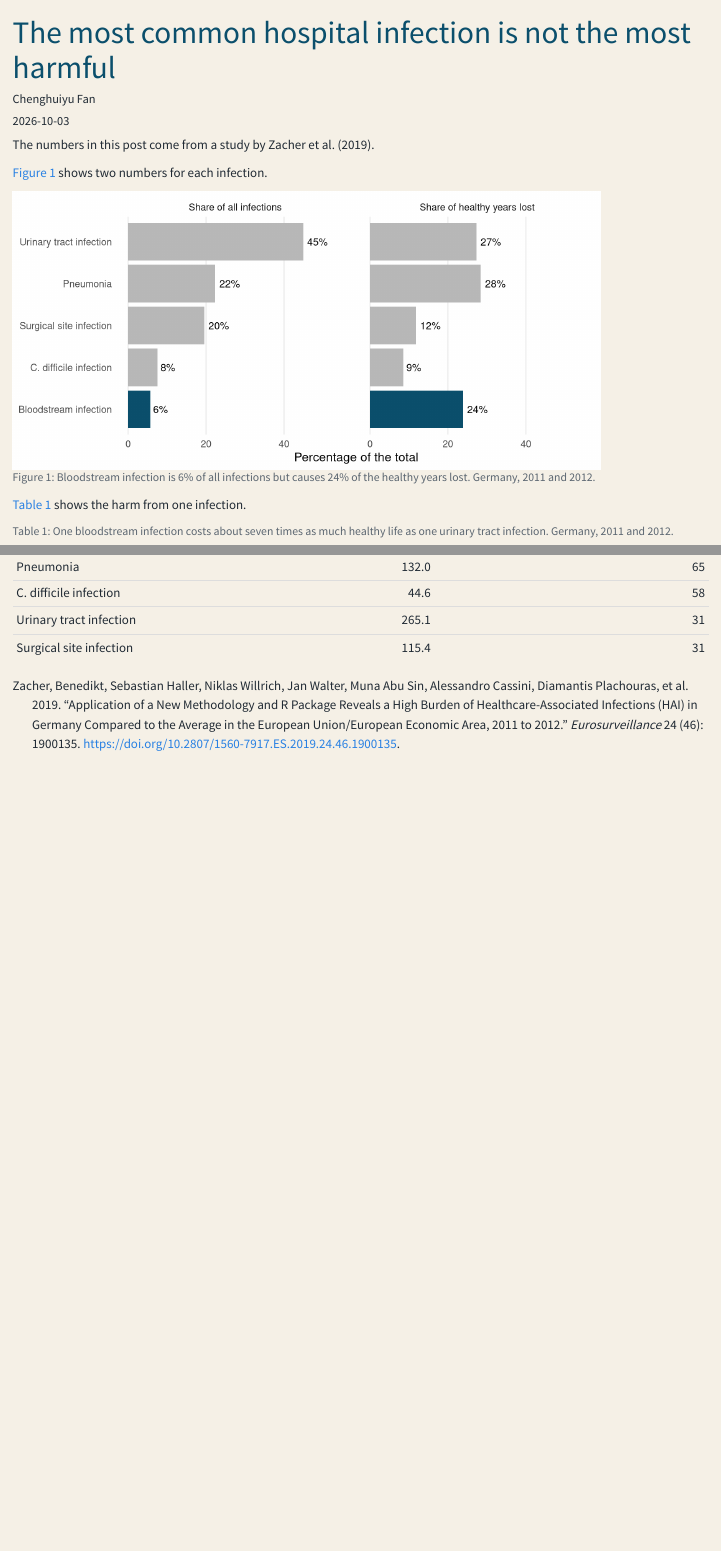
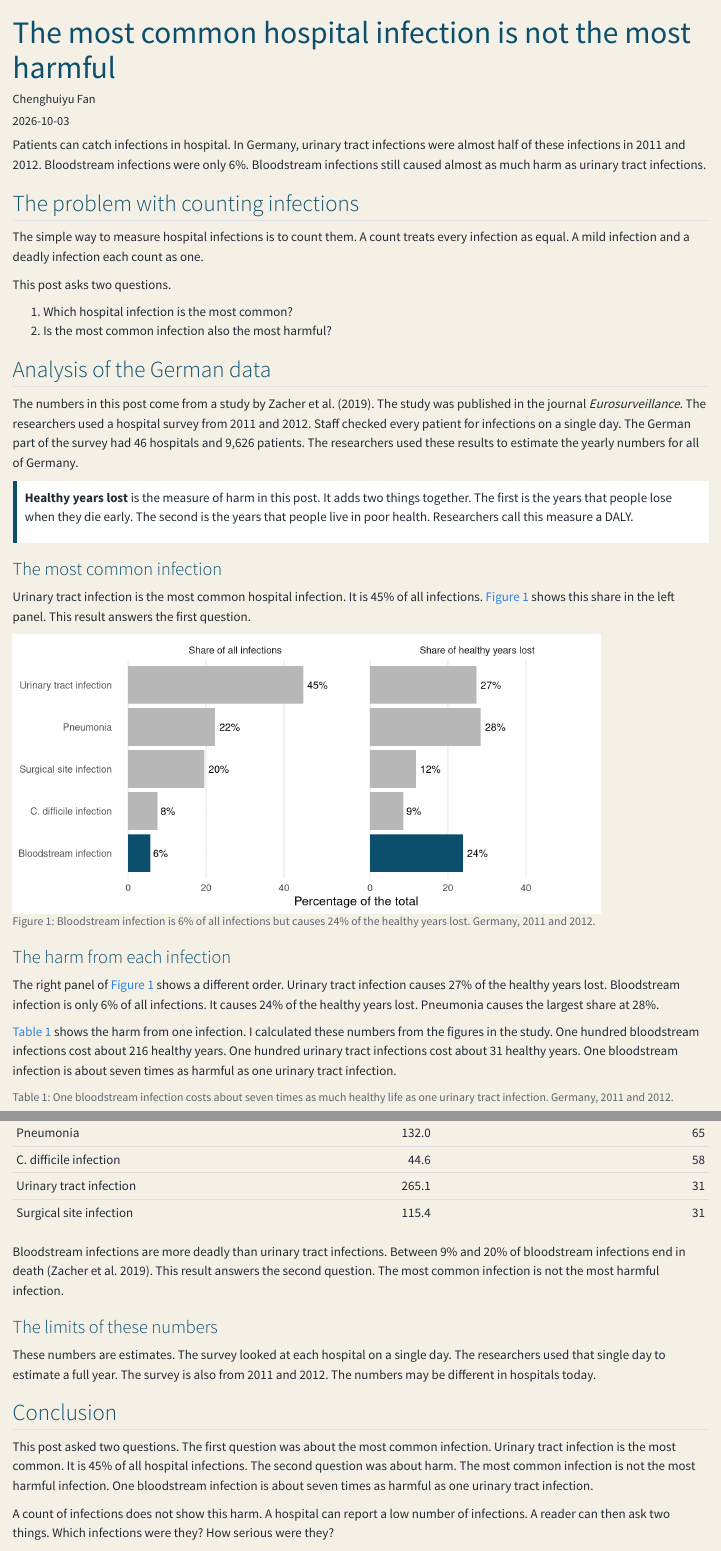
Before and after one commit to ETC5523-2026/etc5523-assignment-3-cfan0055, a Quarto document (posts/hospital-infections/index.qmd): the page in a window 1100 px wide, from its top, and a second part further down, joined at a grey line. Rendered offline with R 4.5, knitr and Pandoc in place of Quarto, with nearby package versions.

Commit message:
Write blog post text and move the key term box before the figure

````diff
--- a/posts/hospital-infections/index.qmd
+++ b/posts/hospital-infections/index.qmd
@@ -25,7 +25,24 @@ burden <- tribble(
 )
 ```
 
-The numbers in this post come from a study by @zacher2019.
+Patients can catch infections in hospital. In Germany, urinary tract infections were almost half of these infections in 2011 and 2012. Bloodstream infections were only 6%. Bloodstream infections still caused almost as much harm as urinary tract infections.
+
+## The problem with counting infections
+
+The simple way to measure hospital infections is to count them. A count treats every infection as equal. A mild infection and a deadly infection each count as one.
+
+This post asks two questions.
+
+1. Which hospital infection is the most common?
+2. Is the most common infection also the most harmful?
+
+## Analysis of the German data
+
+The numbers in this post come from a study by @zacher2019. The study was published in the journal *Eurosurveillance*. The researchers used a hospital survey from 2011 and 2012. Staff checked every patient for infections on a single day. The German part of the survey had 46 hospitals and 9,626 patients. The researchers used these results to estimate the yearly numbers for all of Germany.
+
+::: {.key-term}
+**Healthy years lost** is the measure of harm in this post. It adds two things together. The first is the years that people lose when they die early. The second is the years that people live in poor health. Researchers call this measure a DALY.
+:::
 
 ```{r}
 #| echo: false
@@ -42,7 +59,9 @@ burden_share <- burden |>
   )
 ```
 
-@fig-share shows two numbers for each infection.
+### The most common infection
+
+Urinary tract infection is the most common hospital infection. It is 45% of all infections. @fig-share shows this share in the left panel. This result answers the first question.
 
 ```{r}
 #| label: fig-share
@@ -65,7 +84,12 @@ ggplot(burden_share, aes(x = share, y = fct_reorder(infection, cases), fill = fo
   theme(panel.grid.minor = element_blank(), panel.grid.major.y = element_blank())
 ```
 
-@tbl-per-case shows the harm from one infection.
+### The harm from each infection
+
+The right panel of @fig-share shows a different order. Urinary tract infection causes 27% of the healthy years lost. Bloodstream infection is only 6% of all infections. It causes 24% of the healthy years lost. Pneumonia causes the largest share at 28%.
+
+@tbl-per-case shows the harm from one infection. I calculated these numbers from the figures in the study. One hundred bloodstream infections cost about 216 healthy years. One hundred urinary tract infections cost about 31 healthy years. One bloodstream infection is about seven times as harmful as one urinary tract infection.
+
 ```{r}
 #| label: tbl-per-case
 #| tbl-cap: "One bloodstream infection costs about seven times as much healthy life as one urinary tract infection. Germany, 2011 and 2012."
@@ -80,3 +104,15 @@ burden |>
     align = c("l", "r", "r")
   )
 ```
+
+Bloodstream infections are more deadly than urinary tract infections. Between 9% and 20% of bloodstream infections end in death [@zacher2019]. This result answers the second question. The most common infection is not the most harmful infection.
+
+### The limits of these numbers
+
+These numbers are estimates. The survey looked at each hospital on a single day. The researchers used that single day to estimate a full year. The survey is also from 2011 and 2012. The numbers may be different in hospitals today.
+
+## Conclusion
+
+This post asked two questions. The first question was about the most common infection. Urinary tract infection is the most common. It is 45% of all hospital infections. The second question was about harm. The most common infection is not the most harmful infection. One bloodstream infection is about seven times as harmful as one urinary tract infection.
+
+A count of infections does not show this harm. A hospital can report a low number of infections. A reader can then ask two things. Which infections were they? How serious were they?
--- a/styles.css
+++ b/styles.css
@@ -20,3 +20,9 @@ h1, h2, h3 {
   color: #ffffff;
   opacity: 1;
 }
+
+.key-term {
+  border-left: 6px solid #0b4f6c;
+  padding: 1rem;
+  background-color: #ffffff;
+}
````
Also changed, not shown: 1 other file.
